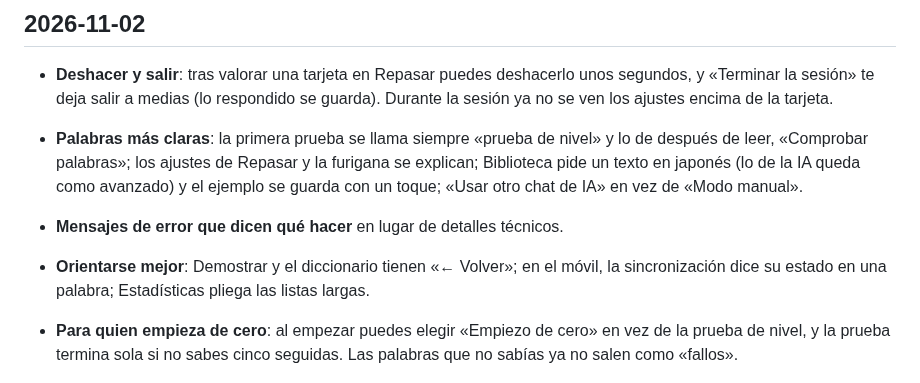
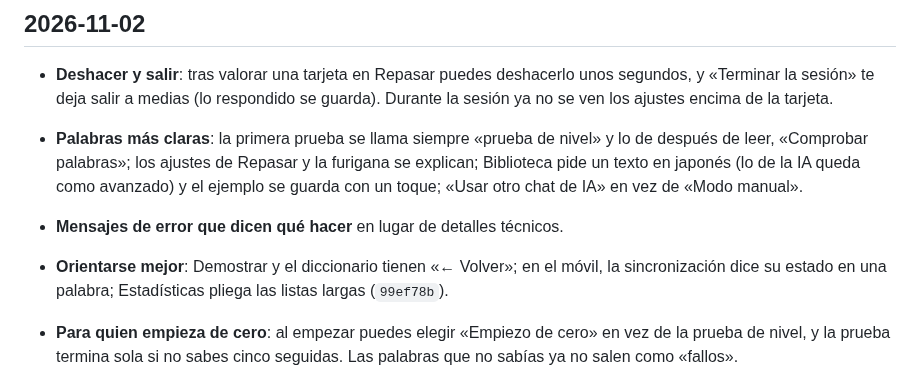
Before and after one commit to javier9302/kanji-learning-app, a Markdown page: CHANGELOG.md, the part around the change. Drawn GitHub-style.

Commit message:
CHANGELOG: hash de usabilidad 2/3
Co-Authored-By: Claude Opus 5.5 <noreply@anthropic.com>
Claude-Session: https://claude.ai/code/session_011Rdj6PGf16PdpP86L3M4vn

```diff
--- a/CHANGELOG.md
+++ b/CHANGELOG.md
@@ -15,7 +15,7 @@ Cómo funciona todo hoy: [docs/COMO-FUNCIONA.md](docs/COMO-FUNCIONA.md).
   otro chat de IA» en vez de «Modo manual».
 - **Mensajes de error que dicen qué hacer** en lugar de detalles técnicos.
 - **Orientarse mejor**: Demostrar y el diccionario tienen «← Volver»; en el móvil, la
-  sincronización dice su estado en una palabra; Estadísticas pliega las listas largas.
+  sincronización dice su estado en una palabra; Estadísticas pliega las listas largas (`99ef78b`).
 
 - **Para quien empieza de cero**: al empezar puedes elegir «Empiezo de cero» en vez de la prueba
   de nivel, y la prueba termina sola si no sabes cinco seguidas. Las palabras que no sabías ya no
```
